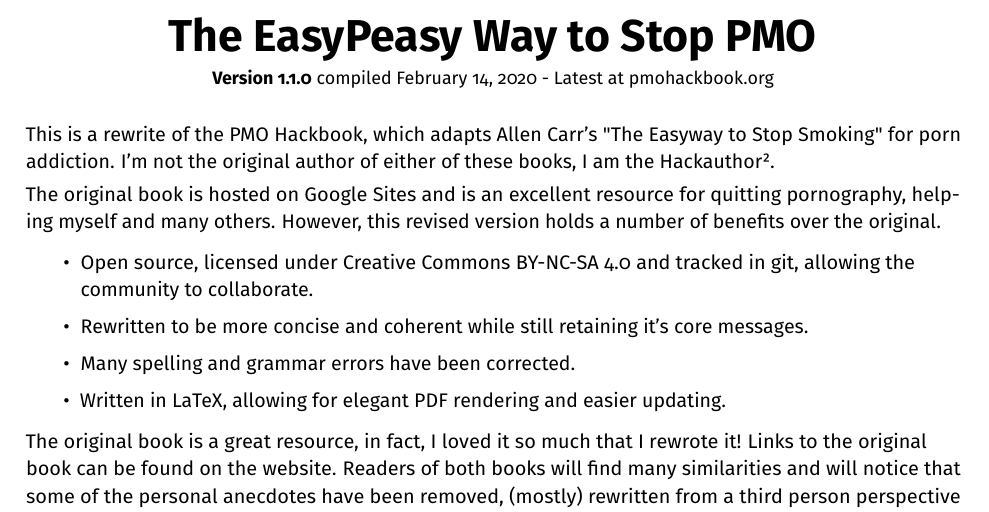
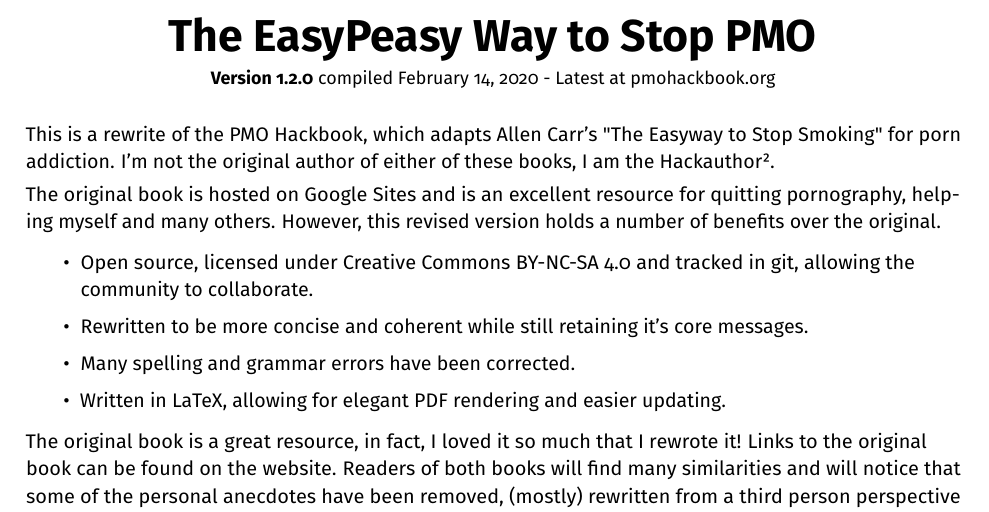
Before and after one commit to agomesp/ometodofacil, a LaTeX thesis (easypeasy.tex, which reads tex/00-00-easypeasyway.tex): part of page 1 of 62, cut so that both start at the same text. Compiled offline with pdfLaTeX.

Commit message:
Updated version number

```diff
--- a/tex/00-00-easypeasyway.tex
+++ b/tex/00-00-easypeasyway.tex
@@ -5,7 +5,7 @@
 
 \begin{center}
   {\Huge\bfseries The EasyPeasy Way to Stop PMO \par}
-  {\small \textbf{Version 1.1.0} compiled {\today} - Latest at pmohackbook.org}
+  {\small \textbf{Version 1.2.0} compiled {\today} - Latest at pmohackbook.org}
 \end{center}
 
 This is a rewrite of the PMO Hackbook, which adapts Allen Carr's "The Easyway to Stop Smoking" for porn addiction. I'm not the original author of either of these books, I am the Hackauthor².
```
